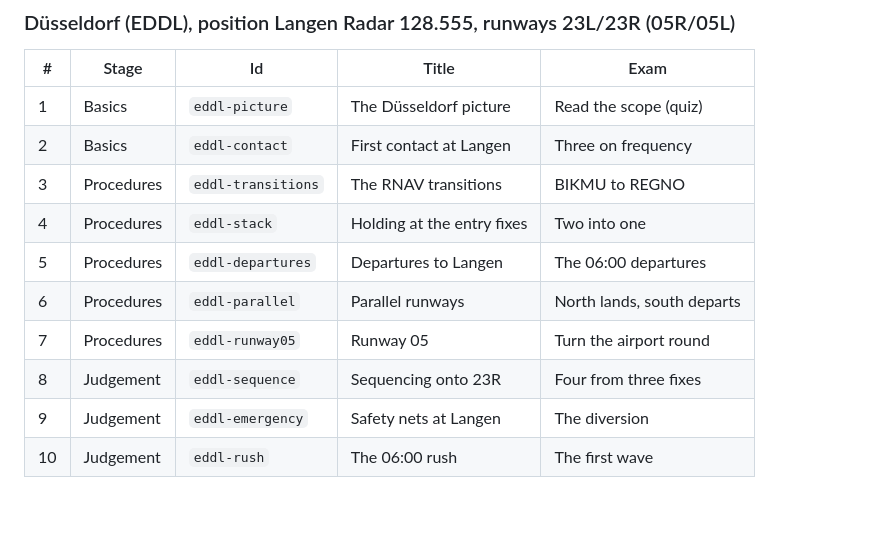
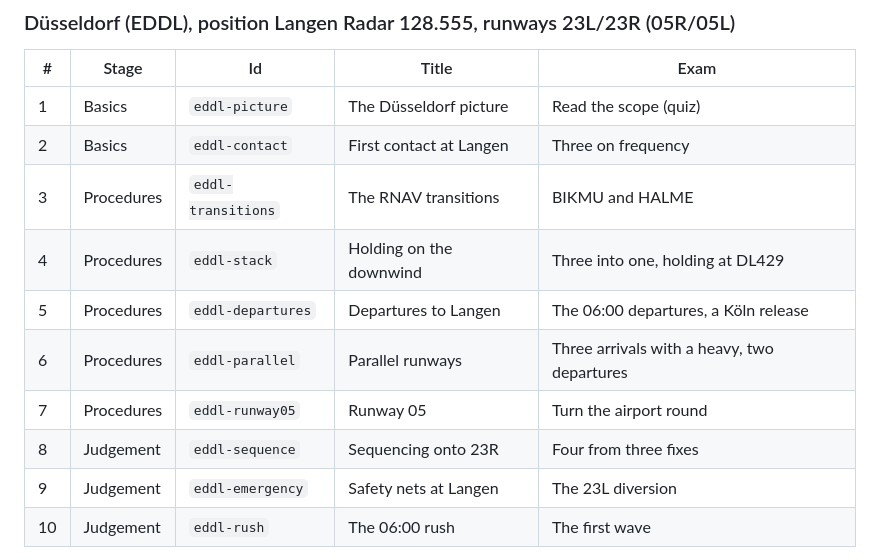
Before and after one commit to ndubaz/LiegeApproach, a Markdown page: docs/TRAINING.md, the part around one of its changes. Rendered like a GitHub page; blank space fills up the shorter version.

Commit message:
Docs: Düsseldorf curriculum and facts after the review; README gameplay notes
Co-Authored-By: Claude Opus 5.5 <noreply@anthropic.com>
Claude-Session: https://claude.ai/code/session_018gRxVdEF9t1mnsMS9PSpFN

```diff
--- a/docs/TRAINING.md
+++ b/docs/TRAINING.md
@@ -95,12 +95,12 @@ The lessons that teach the halo turn it on (`g.halo.enabled = true`, it defaults
 |---|---|---|---|---|
 | 1 | Basics | `eddl-picture` | The Düsseldorf picture | Read the scope (quiz) |
 | 2 | Basics | `eddl-contact` | First contact at Langen | Three on frequency |
-| 3 | Procedures | `eddl-transitions` | The RNAV transitions | BIKMU to REGNO |
-| 4 | Procedures | `eddl-stack` | Holding at the entry fixes | Two into one |
-| 5 | Procedures | `eddl-departures` | Departures to Langen | The 06:00 departures |
-| 6 | Procedures | `eddl-parallel` | Parallel runways | North lands, south departs |
+| 3 | Procedures | `eddl-transitions` | The RNAV transitions | BIKMU and HALME |
+| 4 | Procedures | `eddl-stack` | Holding on the downwind | Three into one, holding at DL429 |
+| 5 | Procedures | `eddl-departures` | Departures to Langen | The 06:00 departures, a Köln release |
+| 6 | Procedures | `eddl-parallel` | Parallel runways | Three arrivals with a heavy, two departures |
 | 7 | Procedures | `eddl-runway05` | Runway 05 | Turn the airport round |
 | 8 | Judgement | `eddl-sequence` | Sequencing onto 23R | Four from three fixes |
-| 9 | Judgement | `eddl-emergency` | Safety nets at Langen | The diversion |
+| 9 | Judgement | `eddl-emergency` | Safety nets at Langen | The 23L diversion |
 | 10 | Judgement | `eddl-rush` | The 06:00 rush | The first wave |
 
```
Also changed, not shown: other parts of docs/TRAINING.md (+1 -1 lines), README.md (+1 -1 lines).
